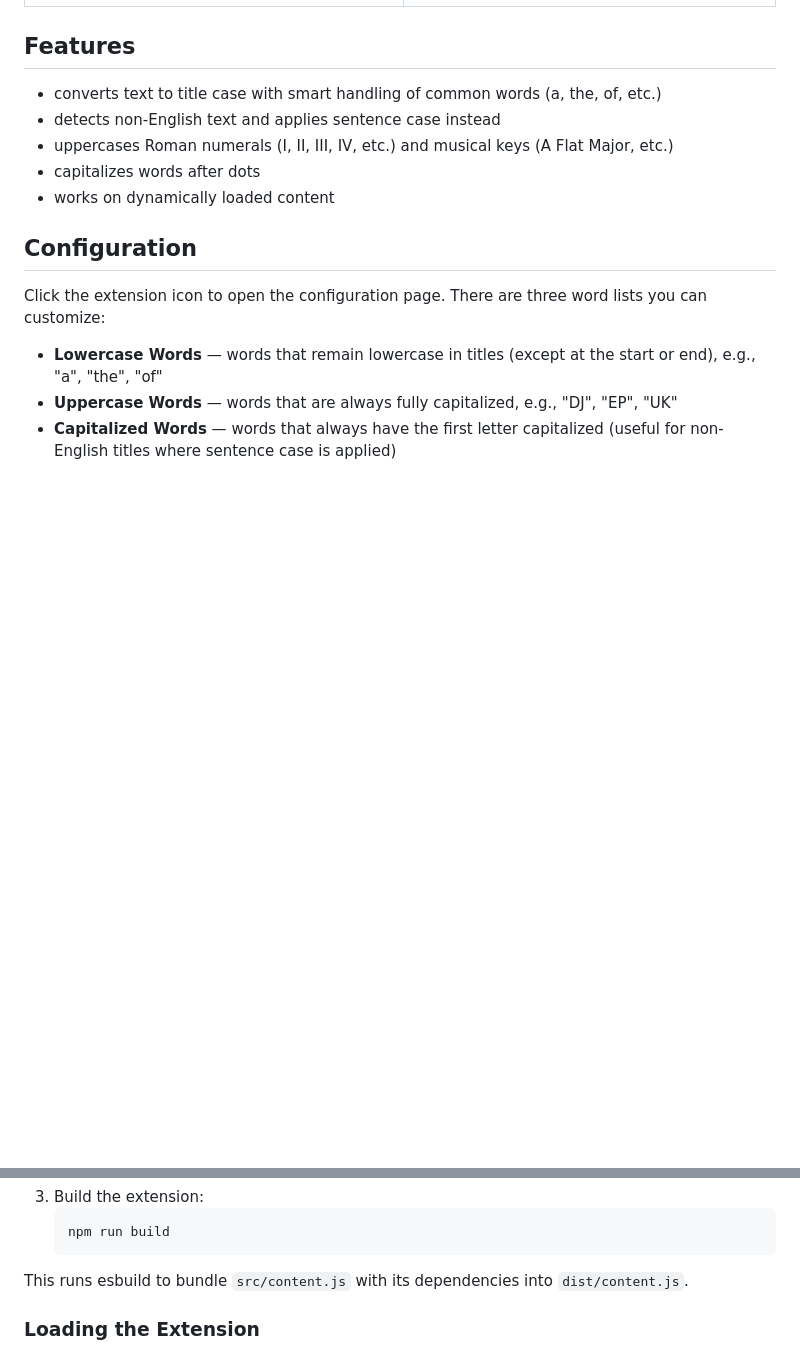
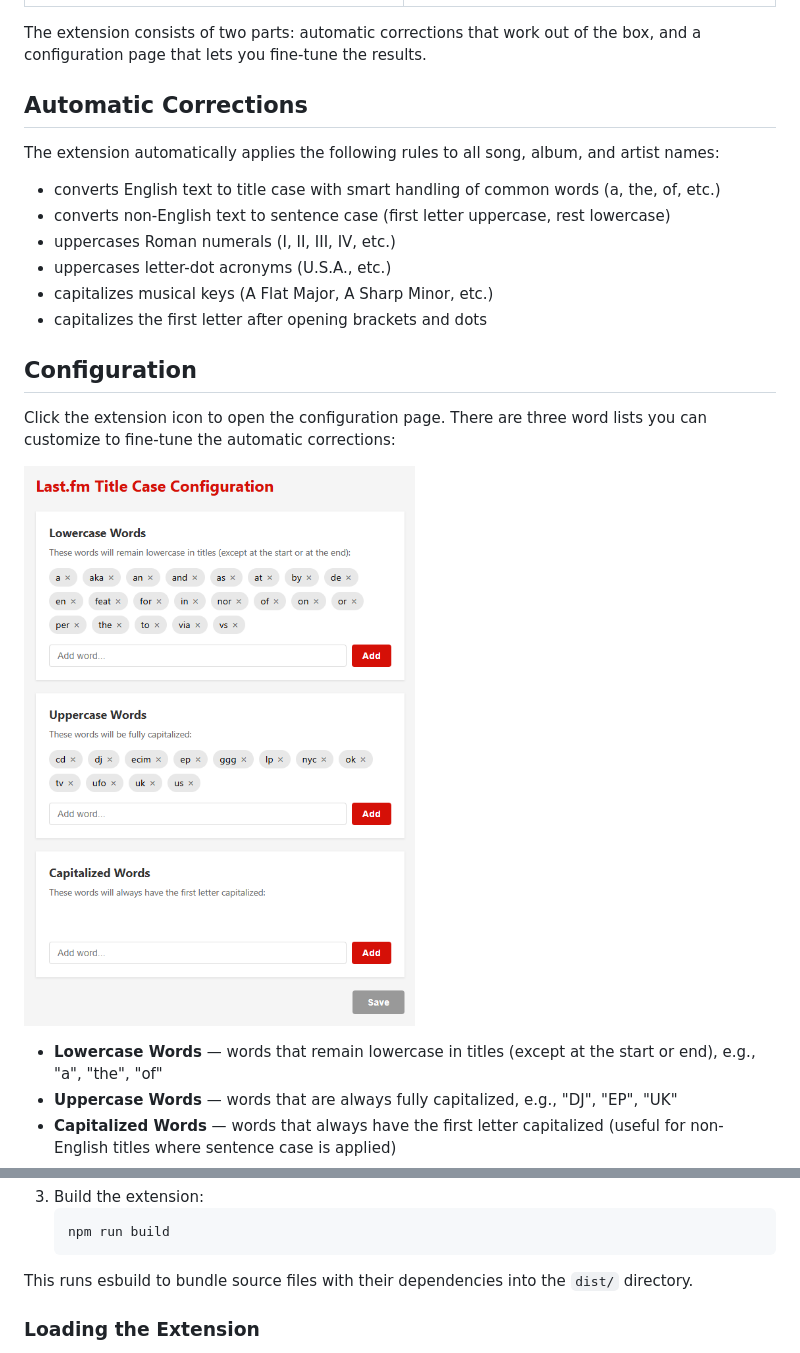
Before and after one commit to bohdanchumak/lastfm-titlecase, a Markdown page: README.md, 2 parts joined by grey strips. Rendered like a GitHub page; pictures changed too: screenshots/config.png (added); blank space fills up the shorter version.

Commit message:
Update project description

````diff
--- a/README.md
+++ b/README.md
@@ -8,17 +8,24 @@ Last.fm displays track, album, and artist names/titles exactly as they were scro
 |--------|-------|
 | ![Before](screenshots/before.png) | ![After](screenshots/after.png) |
 
-## Features
+The extension consists of two parts: automatic corrections that work out of the box, and a configuration page that lets you fine-tune the results.
 
-- converts text to title case with smart handling of common words (a, the, of, etc.)
-- detects non-English text and applies sentence case instead
-- uppercases Roman numerals (I, II, III, IV, etc.) and musical keys (A Flat Major, etc.)
-- capitalizes words after dots
-- works on dynamically loaded content
+## Automatic Corrections
+
+The extension automatically applies the following rules to all song, album, and artist names:
+
+- converts English text to title case with smart handling of common words (a, the, of, etc.)
+- converts non-English text to sentence case (first letter uppercase, rest lowercase)
+- uppercases Roman numerals (I, II, III, IV, etc.)
+- uppercases letter-dot acronyms (U.S.A., etc.)
+- capitalizes musical keys (A Flat Major, A Sharp Minor, etc.)
+- capitalizes the first letter after opening brackets and dots
 
 ## Configuration
 
-Click the extension icon to open the configuration page. There are three word lists you can customize:
+Click the extension icon to open the configuration page. There are three word lists you can customize to fine-tune the automatic corrections:
+
+![Configuration](screenshots/config.png)
 
 - **Lowercase Words** — words that remain lowercase in titles (except at the start or end), e.g., "a", "the", "of"
 - **Uppercase Words** — words that are always fully capitalized, e.g., "DJ", "EP", "UK"
@@ -48,7 +55,7 @@ Click the extension icon to open the configuration page. There are three word li
    npm run build
    ```
 
-This runs esbuild to bundle `src/content.js` with its dependencies into `dist/content.js`.
+This runs esbuild to bundle source files with their dependencies into the `dist/` directory.
 
 ### Loading the Extension
 
````
